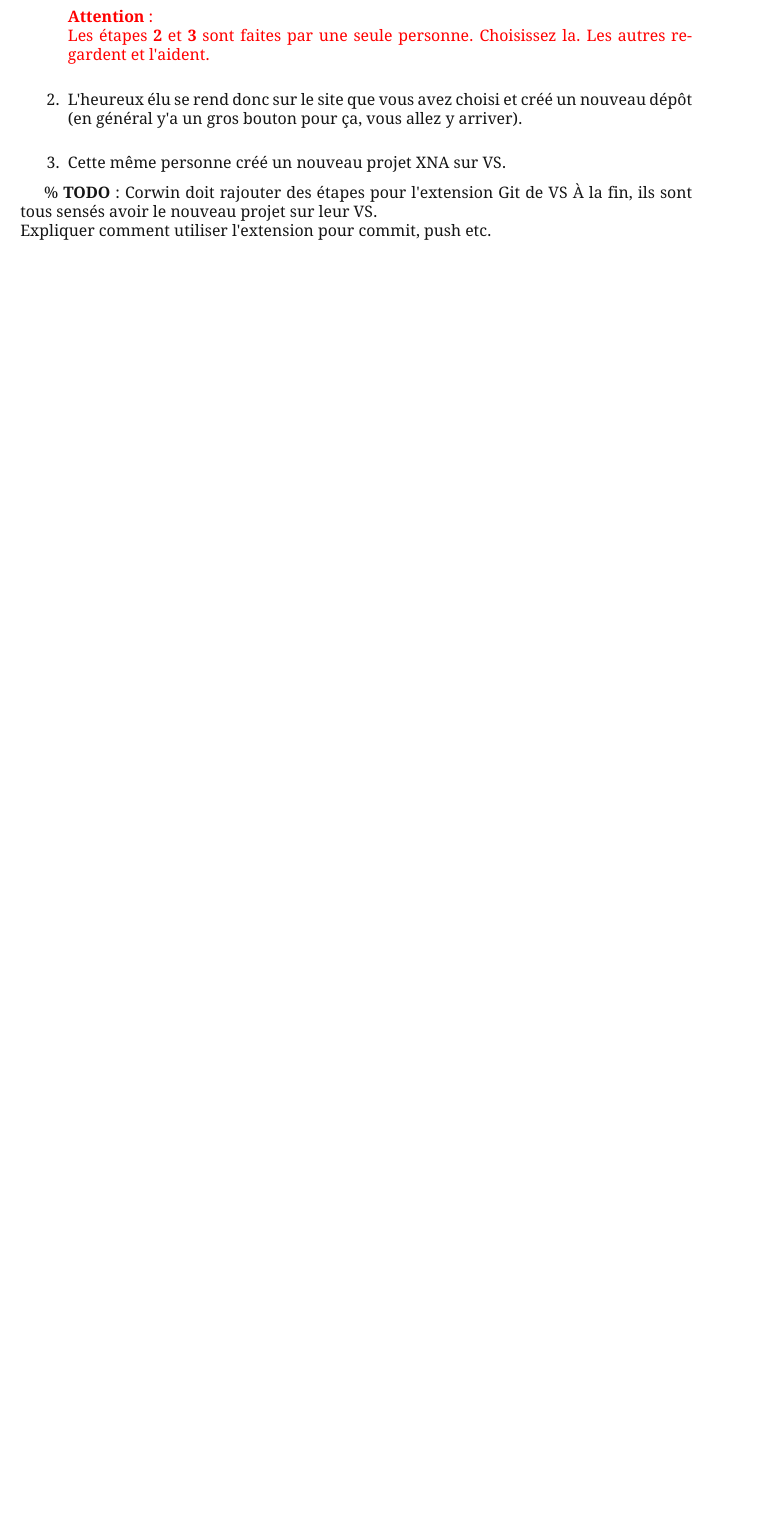
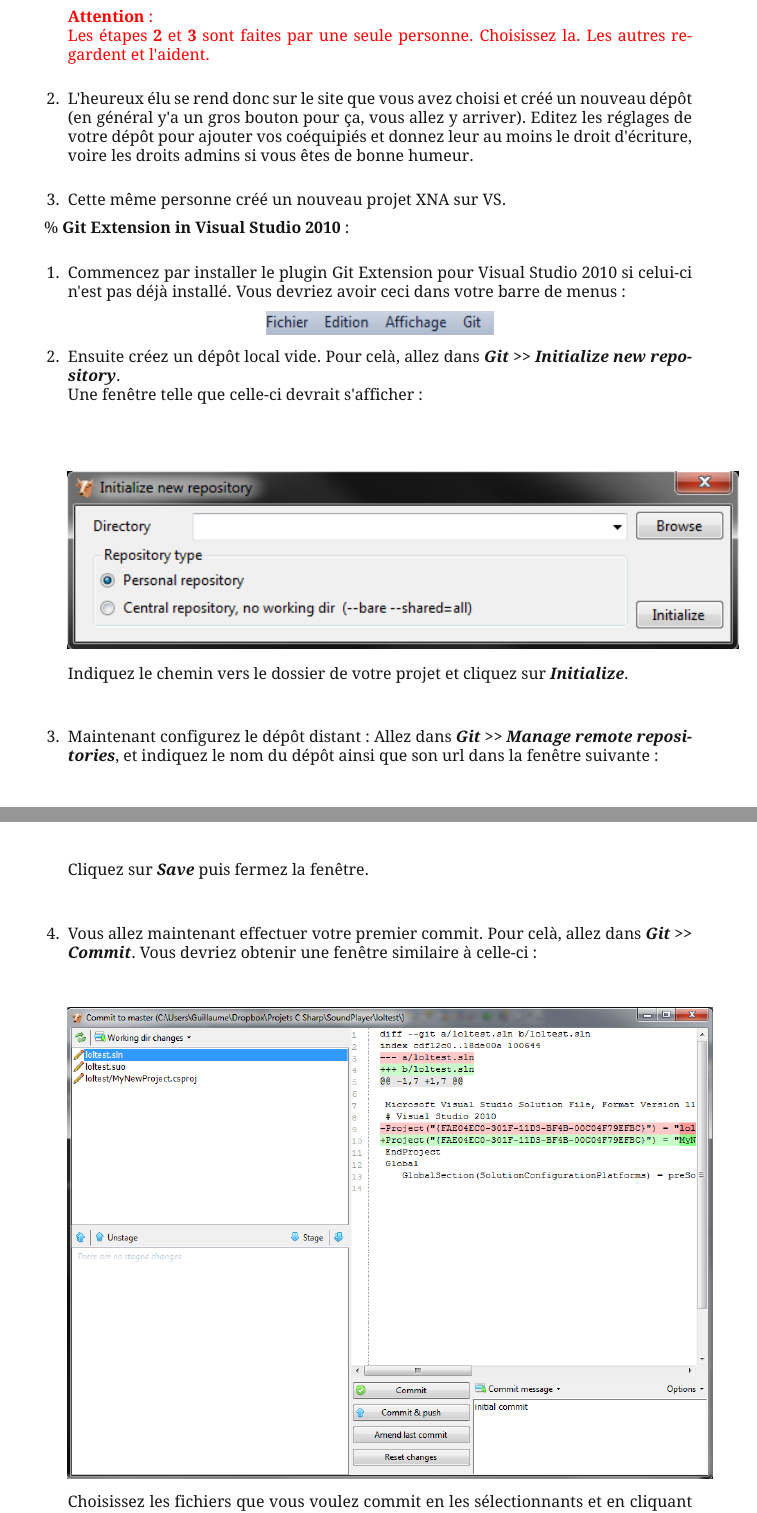
Before and after one commit to gconfs-conferences/bdsp-2013, a LaTeX document (src.tex): part of page 2 of 13 before the commit and two parts of pages 2 and 3 of 16 after it, the two joined at a grey line, cut so that both start at the same text, the shorter picture padded with empty space. The pictures show the PDF file src.pdf that the author committed with the source.

Commit message:
Partie Git ajoutée au TP.

```diff
--- a/src.tex
+++ b/src.tex
@@ -106,11 +105,50 @@
     l'aident.}\\
 
     \item L'heureux élu se rend donc sur le site que vous avez choisi et créé un
-    nouveau dépôt (en général y'a un gros bouton pour ça, vous allez y arriver). \\
+    nouveau dépôt (en général y'a un gros bouton pour ça, vous allez y
+    arriver). Editez les r\'eglages de votre d\'epôt pour ajouter vos
+    co\'equipi\'es et donnez leur au moins le droit d'\'ecriture, voire les
+    droits admins si vous êtes de bonne humeur. \\
 
     \item Cette même personne créé un nouveau projet XNA sur VS.
 \end{enumerate}
 
-\% \textbf{TODO}: Corwin doit rajouter des étapes pour l'extension Git de VS
-À la fin, ils sont tous sensés avoir le nouveau projet sur leur VS. \\
-Expliquer comment utiliser l'extension pour commit, push etc.
+\% \textbf{Git Extension in Visual Studio 2010}:\\
+\begin{enumerate}
+    \item Commencez par installer le plugin Git Extension pour Visual Studio 2010 si
+celui-ci n'est pas d\'ejà install\'e. Vous devriez avoir ceci dans votre barre
+de menus :
+\begin{center}
+    \includegraphics{img/VS_git.png}
+\end{center}
+\\
+    \item Ensuite cr\'eez un d\'epôt local vide. Pour celà, allez dans
+	\textbf{\emph{Git
+	>> Initialize new repository}}. \\
+Une fenêtre telle que celle-ci devrait s'afficher :\\
+\\
+
+\begin{center}
+    \includegraphics{img/VS_new_repo.png}\\
+\end{center}
+\\
+Indiquez le chemin vers le dossier de votre projet et cliquez sur
+\textbf{\emph{Initialize}}.\\
+\\
+    \item Maintenant configurez le d\'epôt distant : Allez dans \textbf{\emph{Git >>
+	Manage remote repositories}}, et indiquez le nom du d\'epôt ainsi que
+	son url dans la fenêtre suivante : \\
+    \begin{center}
+	\includegraphics[scale=0.85]{img/VS_manage_remote.png} \\
+    \end{center}
+    Cliquez sur \textbf{\emph{Save}} puis fermez la fenêtre. \\
+    \\
+
+     \item Vous allez maintenant effectuer votre premier commit. Pour celà,
+	 allez dans \textbf{\emph{Git >> Commit}}. Vous devriez obtenir une fenêtre
+	similaire à celle-ci : \\
+	\begin{center}
+	    \includegraphics[scale=0.58]{img/VS_commit.png}
+	\end{center}
+	\\
+	Choisissez les fichiers que vous voulez commit en les s\'electionnants
@@ -116,0 +166 @@
+\newpage
@@ -116,0 +174 @@
+	\begin{itemize}
@@ -116,0 +184,4 @@
+	\end{itemize}
+		\begin{center}
+		    \includegraphics[scale=0.9]{img/VS_push.png} \\
+		\end{center}
@@ -116,0 +209,6 @@
+    d\'epôt entier.\\
+    Pour celà allez dans \textbf{\emph{Git >> pull}} pour obtenir la fenêtre
+    suivante : \\
+    \begin{center}
+	\includegraphics[scale=0.7]{img/VS_pull.png}
+    \end{center}
```
Also changed, not shown: img/VS_checkout_branch.jpg (added), img/VS_commit.png (added), img/VS_git.png (added), img/VS_manage_remote.png (added), img/VS_new_repo.png (added), img/VS_pull.png (added), img/VS_push.png (added), img/bitbucket_create.png (added), src.pdf, src.tex (59 more changed lines).
